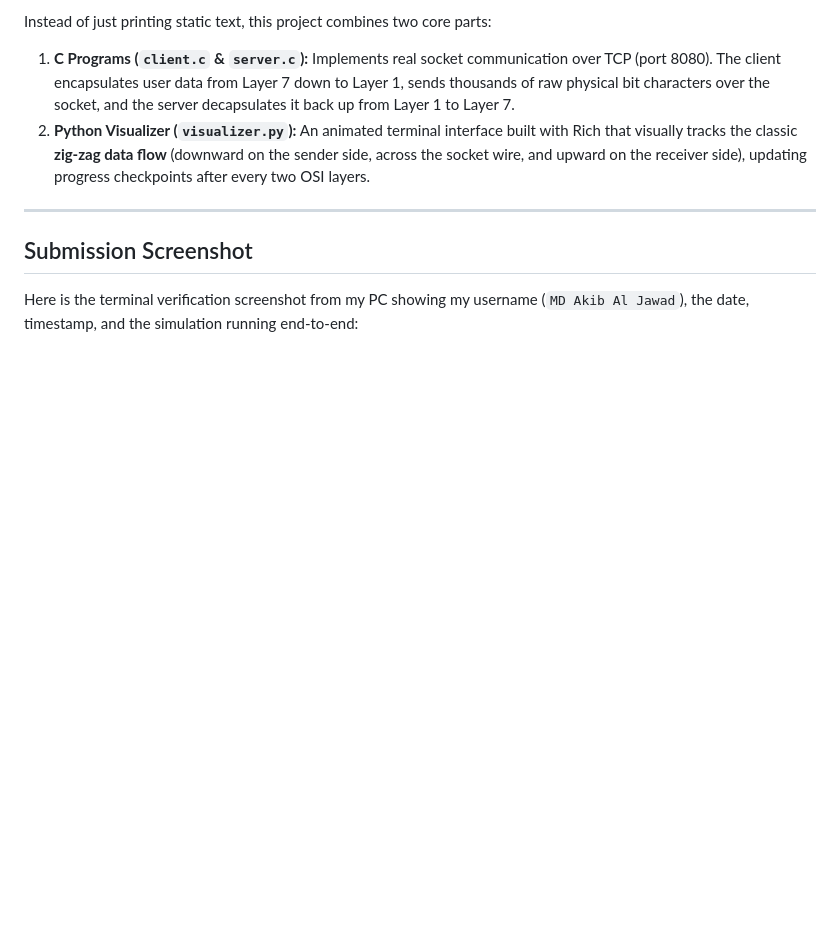
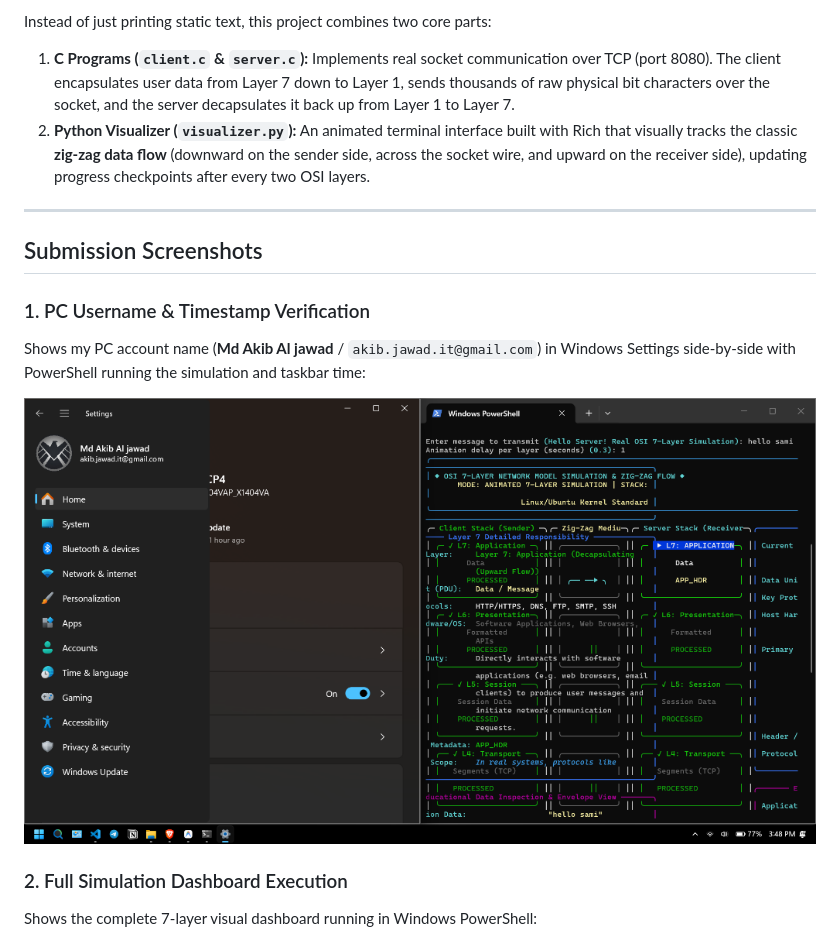
Before and after one commit to jawad-i/OSI-model, a Markdown page: README.md, the part around the change. GitHub-like rendering; pictures changed too: screenshots/username_verification_screenshot.png (added); blank space fills up the shorter version.

Commit message:
Add PC username and account verification screenshot to screenshots folder and README

```diff
--- a/README.md
+++ b/README.md
@@ -16,9 +16,15 @@ Instead of just printing static text, this project combines two core parts:
 
 ---
 
-## Submission Screenshot
+## Submission Screenshots
 
-Here is the terminal verification screenshot from my PC showing my username (`MD Akib Al Jawad`), the date, timestamp, and the simulation running end-to-end:
+### 1. PC Username & Timestamp Verification
+Shows my PC account name (**Md Akib Al jawad** / `akib.jawad.it@gmail.com`) in Windows Settings side-by-side with PowerShell running the simulation and taskbar time:
+
+![PC Username Verification](screenshots/username_verification_screenshot.png)
+
+### 2. Full Simulation Dashboard Execution
+Shows the complete 7-layer visual dashboard running in Windows PowerShell:
 
 ![OSI Simulation Terminal Execution](screenshots/osi_simulation_screenshot.png)
 
```
